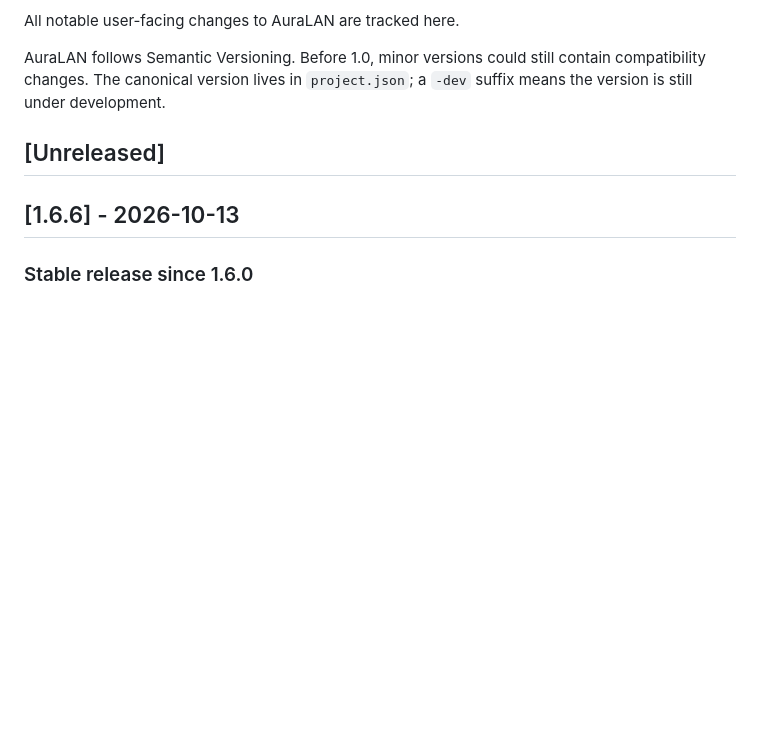
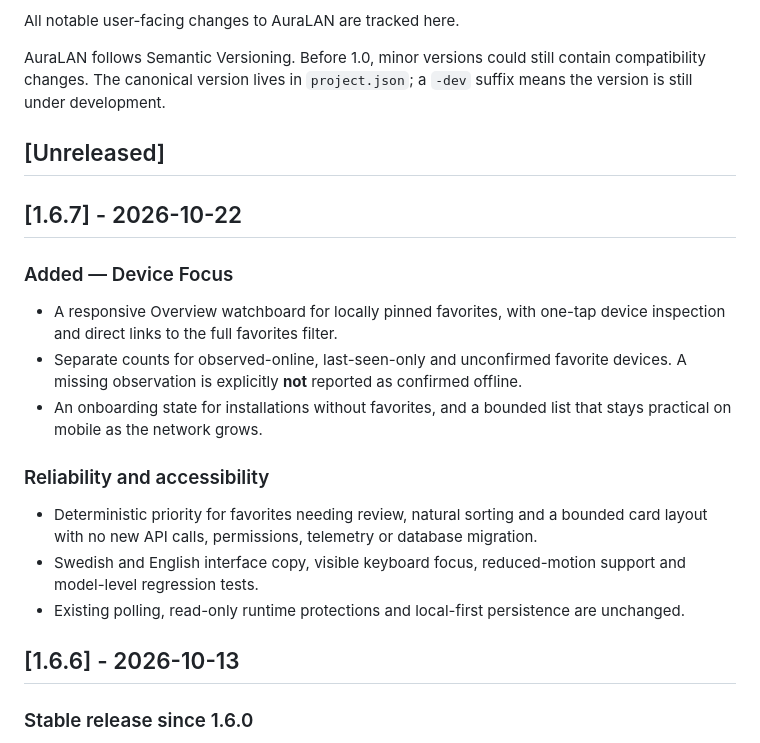
Before and after one commit to YellowNest/AuraLAN, a Markdown page: CHANGELOG.md, the part around the change. Rendered like a GitHub page; blank space fills up the shorter version.

Commit message:
docs(release): document AuraLAN 1.6.7 focus board

```diff
--- a/CHANGELOG.md
+++ b/CHANGELOG.md
@@ -5,6 +5,19 @@ All notable user-facing changes to AuraLAN are tracked here.
 AuraLAN follows Semantic Versioning. Before 1.0, minor versions could still contain compatibility changes. The canonical version lives in `project.json`; a `-dev` suffix means the version is still under development.
 
 ## [Unreleased]
+
+## [1.6.7] - 2026-10-22
+
+### Added — Device Focus
+- A responsive Overview watchboard for locally pinned favorites, with one-tap device inspection and direct links to the full favorites filter.
+- Separate counts for observed-online, last-seen-only and unconfirmed favorite devices. A missing observation is explicitly **not** reported as confirmed offline.
+- An onboarding state for installations without favorites, and a bounded list that stays practical on mobile as the network grows.
+
+### Reliability and accessibility
+- Deterministic priority for favorites needing review, natural sorting and a bounded card layout with no new API calls, permissions, telemetry or database migration.
+- Swedish and English interface copy, visible keyboard focus, reduced-motion support and model-level regression tests.
+- Existing polling, read-only runtime protections and local-first persistence are unchanged.
+
 
 ## [1.6.6] - 2026-10-13
 
```
